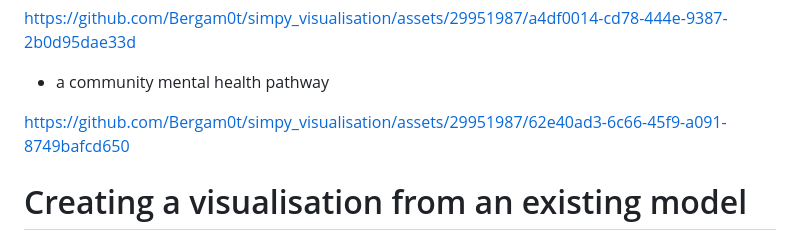
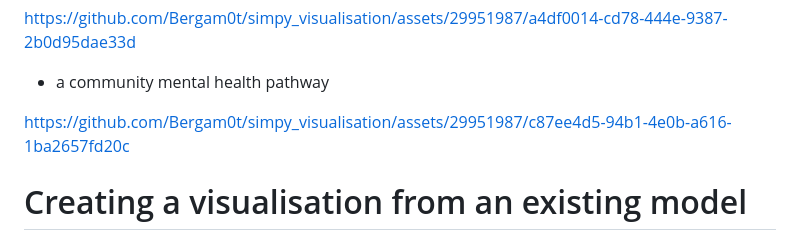
Before and after one commit to hsma-programme/simpy_visualisation, a Markdown page: README.md, the part around the change. Rendered like a GitHub page.

```diff
--- a/README.md
+++ b/README.md
@@ -26,7 +26,7 @@ https://github.com/Bergam0t/simpy_visualisation/assets/29951987/a4df0014-cd78-44
 
 - a community mental health pathway
 
-https://github.com/Bergam0t/simpy_visualisation/assets/29951987/62e40ad3-6c66-45f9-a091-8749bafcd650
+https://github.com/Bergam0t/simpy_visualisation/assets/29951987/c87ee4d5-94b1-4e0b-a616-1ba2657fd20c
 
 # Creating a visualisation from an existing model
 
```
